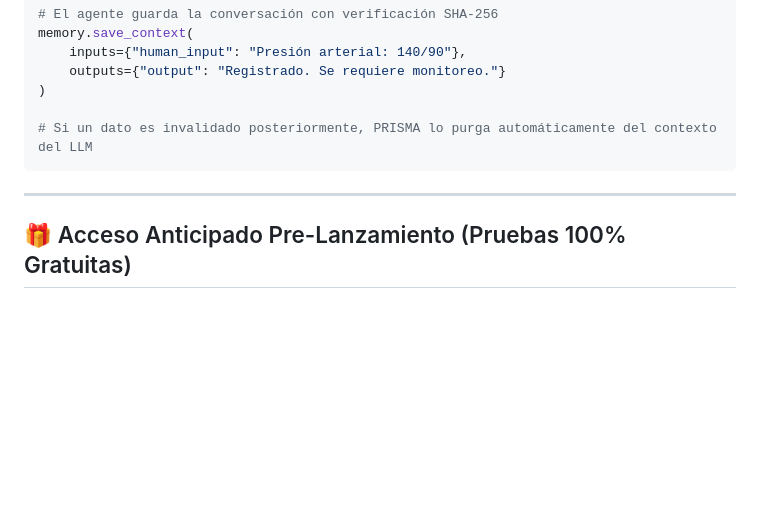
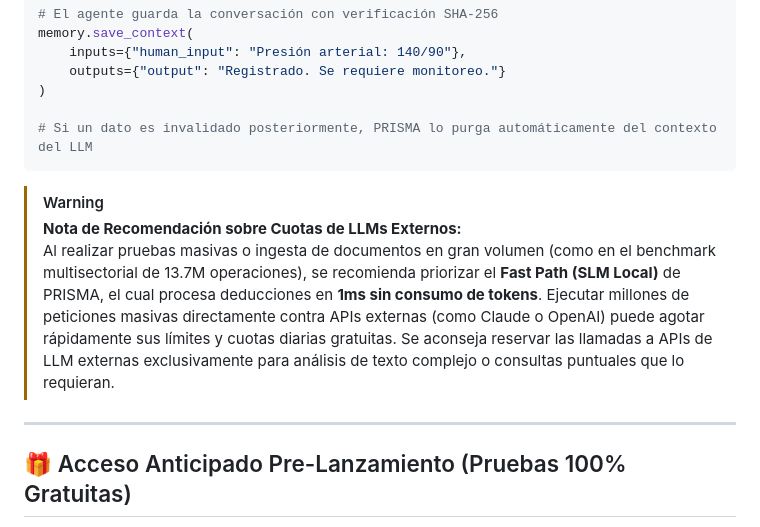
Before and after one commit to hedacaal10-gif/PRISMA, a Markdown page: README.md, the part around the change. Drawn GitHub-style; blank space fills up the shorter version.

Commit message:
docs: add warning note on LLM API token consumption for bulk testing

````diff
--- a/README.md
+++ b/README.md
@@ -99,7 +99,12 @@ memory.save_context(
 # Si un dato es invalidado posteriormente, PRISMA lo purga automáticamente del contexto del LLM
 ```
 
+> [!WARNING]
+> **Nota de Recomendación sobre Cuotas de LLMs Externos:**
+> Al realizar pruebas masivas o ingesta de documentos en gran volumen (como en el benchmark multisectorial de 13.7M operaciones), se recomienda priorizar el **Fast Path (SLM Local)** de PRISMA, el cual procesa deducciones en **1ms sin consumo de tokens**. Ejecutar millones de peticiones masivas directamente contra APIs externas (como Claude o OpenAI) puede agotar rápidamente sus límites y cuotas diarias gratuitas. Se aconseja reservar las llamadas a APIs de LLM externas exclusivamente para análisis de texto complejo o consultas puntuales que lo requieran.
+
 ---
+
 
 ## 🎁 Acceso Anticipado Pre-Lanzamiento (Pruebas 100% Gratuitas)
 
````
